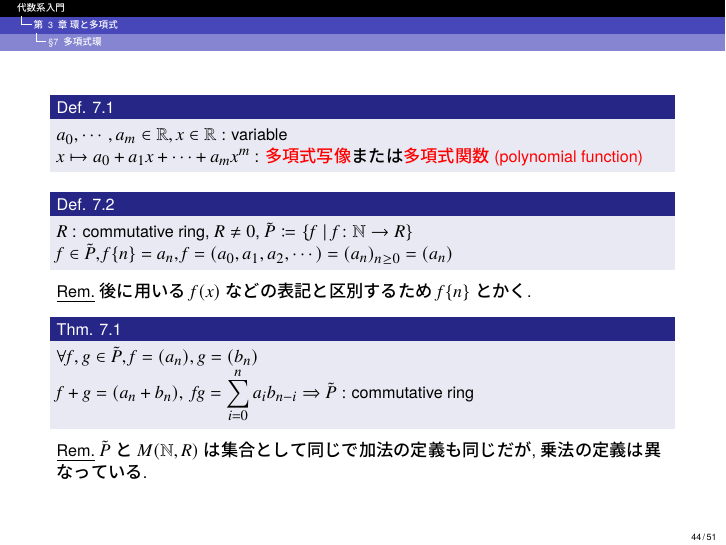
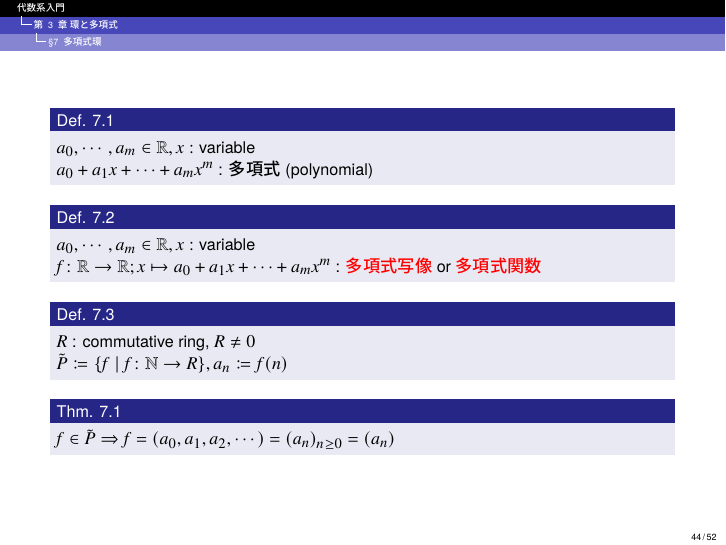
Before and after one commit to imamuray/algebraic-systems, LaTeX slides (ch03-ring-and-polynomial/ch03-ring-and-polynomial.tex): page 44 of 51 before the commit and page 44 of 52 after it. The pictures show the PDF file ch03-ring-and-polynomial/ch03-ring-and-polynomial.pdf that the author committed with the source.

Commit message:
7章定義など修正

```diff
--- a/ch03-ring-and-polynomial/ch03-ring-and-polynomial.tex
+++ b/ch03-ring-and-polynomial/ch03-ring-and-polynomial.tex
@@ -886,25 +886,33 @@
     \begin{frame}
 
       \begin{defn}
-        $a_0, \cdots, a_m \in \R, x \in \R : \text{variable}$ \\
-        $x \mapsto a_0 + a_1 x + \cdots + a_m x^m$ : \alert{多項式写像}または\alert{多項式関数(polynomial function)}
+        $a_0, \cdots, a_m \in \R, x : \text{variable}$ \\
+        $a_0 + a_1 x + \cdots + a_m x^m$ : 多項式(polynomial)
       \end{defn}
 
       \begin{defn}
-        $R$ : commutative ring, $R \neq 0$, $\tilde{P} \coloneqq \{f \mid f\colon \N \to R\}$ \\
-        $f \in \tilde{P}, f\{n\} = a_n, f = (a_0, a_1, a_2, \cdots) = (a_n)_{n \ge 0} = (a_n)$
+        $a_0, \cdots, a_m \in \R, x : \text{variable}$ \\
+        $f\colon \R \to \R; x \mapsto a_0 + a_1 x + \cdots + a_m x^m$ : \alert{多項式写像} or \alert{多項式関数}
       \end{defn}
-      \underline{Rem.} 後に用いる$f(x)$などの表記と区別するため$f\{n\}$とかく.
+
+      \begin{defn}
+        $R$ : commutative ring, $R \neq 0$ \\
+        $\tilde{P} \coloneqq \{f \mid f\colon \N \to R\}, a_n \coloneqq f(n)$
+      \end{defn}
+
+      \begin{thm}
+        $f \in \tilde{P} \Rightarrow f = (a_0, a_1, a_2, \cdots) = (a_n)_{n \ge 0} = (a_n)$
+      \end{thm}
+
+    \end{frame}
+
+    \begin{frame}
 
       \begin{thm}
         $\forall f, g \in \tilde{P}, f = (a_n), g = (b_n)$ \\
         $f + g = (a_n + b_n), \; fg = \displaystyle\sum_{i = 0}^{n} a_i b_{n - i} \Rightarrow \tilde{P} : \text{commutative ring}$
       \end{thm}
       \underline{Rem.} $\tilde{P}$と$M(\N, R)$は集合として同じで加法の定義も同じだが, 乗法の定義は異なっている.
-
-    \end{frame}
-
-    \begin{frame}
 
       \begin{defn}
         \begin{itemize}
```
Also changed, not shown: ch03-ring-and-polynomial/ch03-ring-and-polynomial.pdf, ch03-ring-and-polynomial/ch03-ring-and-polynomial.tex (4 more changed lines), 1 other file.
